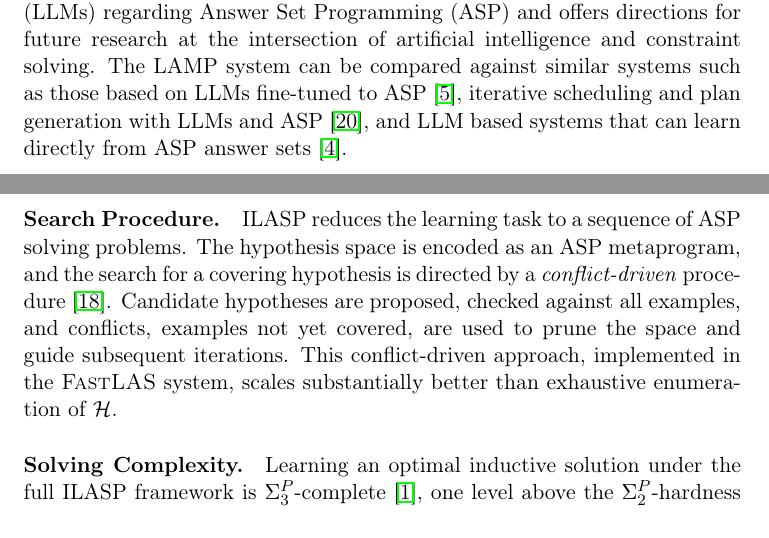
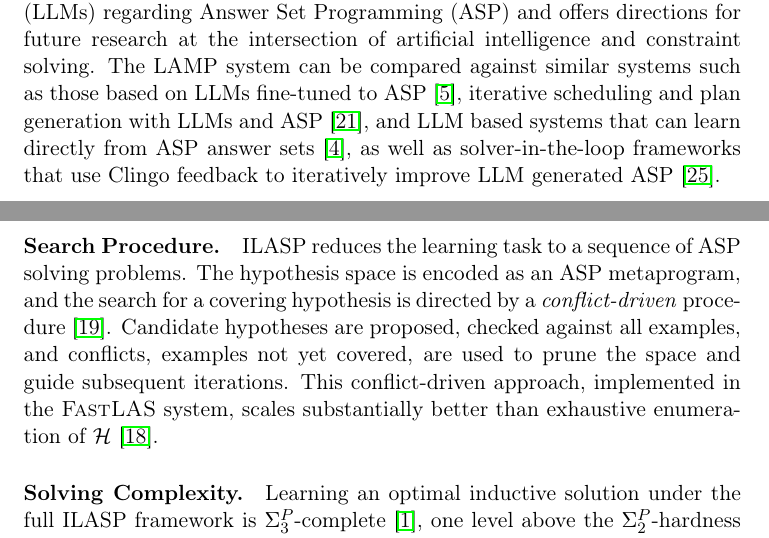
Before and after one commit to dbunker/lamp, a LaTeX paper (paper/generate/paper.tex): two parts of pages 2 and 5 of 23, joined at a grey line, cut so that both start at the same text. Compiled offline with pdfLaTeX.

Commit message:
Add citations

```diff
--- a/paper/generate/paper.tex
+++ b/paper/generate/paper.tex
@@ -94,7 +94,7 @@ The relevant research questions of this work are the following.
 \noindent
 \textbf{RQ3.} Which ASP language features most strongly affect LAMP and ILASP performance?
 
-This paper investigates the current capabilities of Large Language Models (LLMs) regarding Answer Set Programming (ASP) and offers directions for future research at the intersection of artificial intelligence and constraint solving. The LAMP system can be compared against similar systems such as those based on LLMs fine-tuned to ASP \cite{coppolillo2024llaspfinetuninglargelanguage}, iterative scheduling and plan generation with LLMs and ASP \cite{lin2024clmaspcouplinglargelanguage}, and LLM based systems that can learn directly from ASP answer sets \cite{borroto2025questionansweringllmslearning}.
+This paper investigates the current capabilities of Large Language Models (LLMs) regarding Answer Set Programming (ASP) and offers directions for future research at the intersection of artificial intelligence and constraint solving. The LAMP system can be compared against similar systems such as those based on LLMs fine-tuned to ASP \cite{coppolillo2024llaspfinetuninglargelanguage}, iterative scheduling and plan generation with LLMs and ASP \cite{lin2024clmaspcouplinglargelanguage}, and LLM based systems that can learn directly from ASP answer sets \cite{borroto2025questionansweringllmslearning}, as well as solver-in-the-loop frameworks that use Clingo feedback to iteratively improve LLM generated ASP \cite{schrader2025solverintheloopframeworkimprovingllms}.
 
 \section{Background}
 
@@ -153,7 +153,7 @@ ILASP supports three types of examples, each placing a different constraint on t
 A \textit{learning task} is a tuple $T = \langle B, \mathcal{H}, E^+, E^-, E^{cd} \rangle$. A hypothesis $H \in \mathcal{H}$ is an \textit{inductive solution} of $T$ if it covers all examples. Every positive and context-dependent example is satisfied by some answer set of $B \cup H \cup e_c$, and no answer set of $B \cup H$ satisfies any negative example. When hypotheses are assigned a \textit{cost} (typically the sum of rule lengths), the learning task seeks an \textit{optimal} solution. This is the inductive solution of minimum cost.
 
 \paragraph{Search Procedure.}
-ILASP reduces the learning task to a sequence of ASP solving problems. The hypothesis space is encoded as an ASP metaprogram, and the search for a covering hypothesis is directed by a \textit{conflict-driven} procedure \cite{law2020ilaspinductivelearninganswer}. Candidate hypotheses are proposed, checked against all examples, and conflicts, examples not yet covered, are used to prune the space and guide subsequent iterations. This conflict-driven approach, implemented in the \textsc{FastLAS} system, scales substantially better than exhaustive enumeration of $\mathcal{H}$.
+ILASP reduces the learning task to a sequence of ASP solving problems. The hypothesis space is encoded as an ASP metaprogram, and the search for a covering hypothesis is directed by a \textit{conflict-driven} procedure \cite{law2020ilaspinductivelearninganswer}. Candidate hypotheses are proposed, checked against all examples, and conflicts, examples not yet covered, are used to prune the space and guide subsequent iterations. This conflict-driven approach, implemented in the \textsc{FastLAS} system, scales substantially better than exhaustive enumeration of $\mathcal{H}$ \cite{law2022conflictdriveninductivelogicprogramming}.
 
 \paragraph{Solving Complexity.}
 Learning an optimal inductive solution under the full ILASP framework is $\Sigma_3^P$-complete \cite{amendola2019npquantifyinganswersets}, one level above the $\Sigma_2^P$-hardness of ASP itself. The additional level reflects the search over hypotheses $H \in \mathcal{H}$ layered on top of the $\Sigma_2^P$ check that $H$ is a valid inductive solution. This theoretical hardness motivates an alternative approach, rather than exhaustive symbolic search, LAMP replaces the hypothesis search with LLM-guided generation, bypassing the $\Sigma_3^P$ search.
```
Also changed, not shown: paper/generate/paper.pdf.
